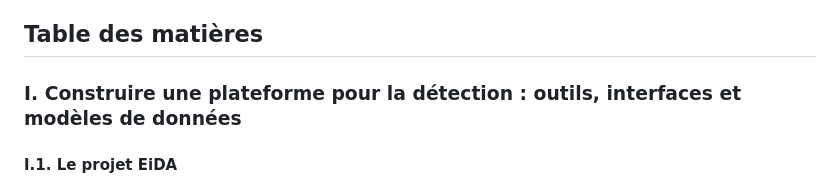
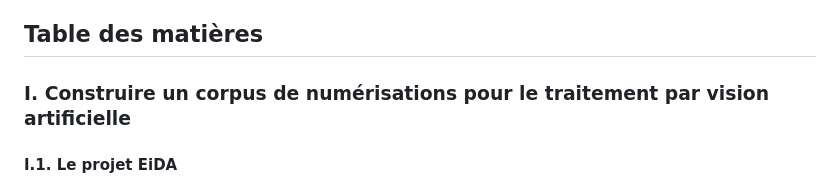
Before and after one commit to jnorindr/Memoire_TNAH_2023, a Markdown page: README.md, the part around the change. GitHub-like rendering.

Commit message:
[DOC] correction coquille readme

```diff
--- a/README.md
+++ b/README.md
@@ -9,7 +9,7 @@ Ce dépôt contient l'ensemble des documents liés au mémoire de stage rédigé
 * `livrables` : livrables techniques réalisés lors du stage.
 
 ## Table des matières
-### I. Construire une plateforme pour la détection : outils, interfaces et modèles de données
+### I. Construire un corpus de numérisations pour le traitement par vision artificielle
 #### I.1. Le projet EiDA
 * I.1.1. Contexte et objectifs du projet
 * I.1.2. Sources primaires
```
